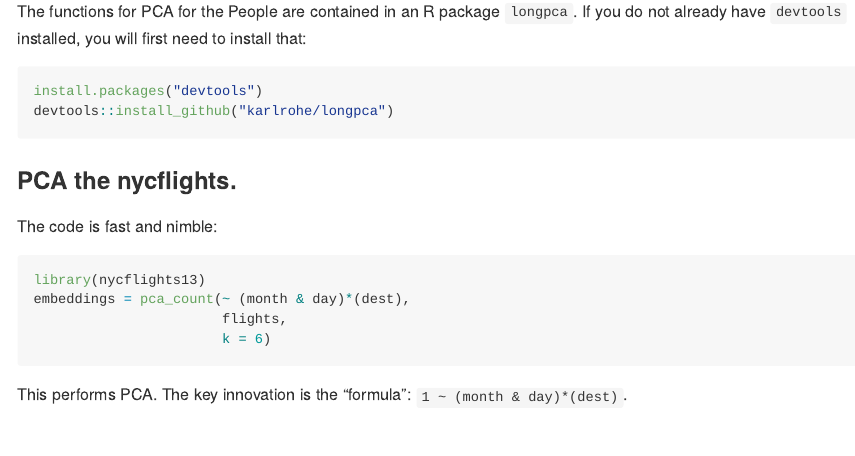
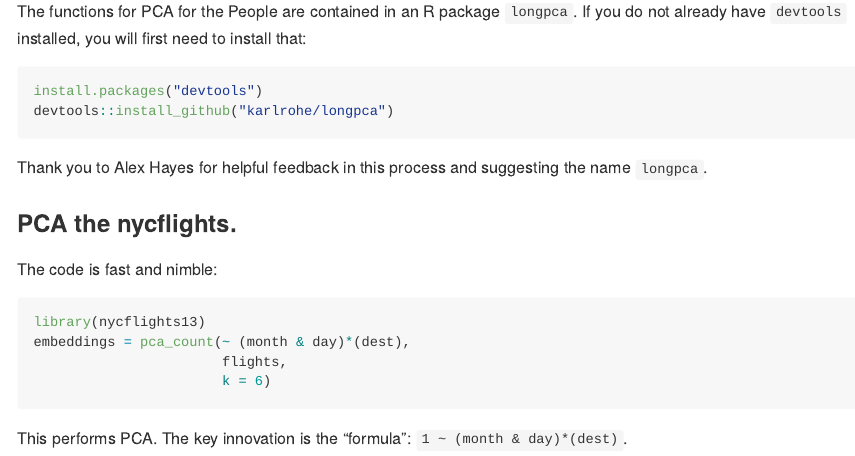
Before and after one commit to karlrohe/longpca, an R Markdown document (README.Rmd): the page in a window 1100 px wide, from 590 px down. The pictures show the output file README.md that the author committed with the source, drawn offline in the style of GitHub.

Commit message:
Thanks Alex!

````diff
--- a/README.Rmd
+++ b/README.Rmd
@@ -24,6 +24,7 @@ install.packages("devtools")
 devtools::install_github("karlrohe/longpca")
 ```
 
+Thank you to Alex Hayes for helpful feedback in this process and suggesting the name `longpca`.
 
 ### PCA the nycflights.
 ```{r, echo=FALSE,include=FALSE}
````
Also changed, not shown: README.md.
